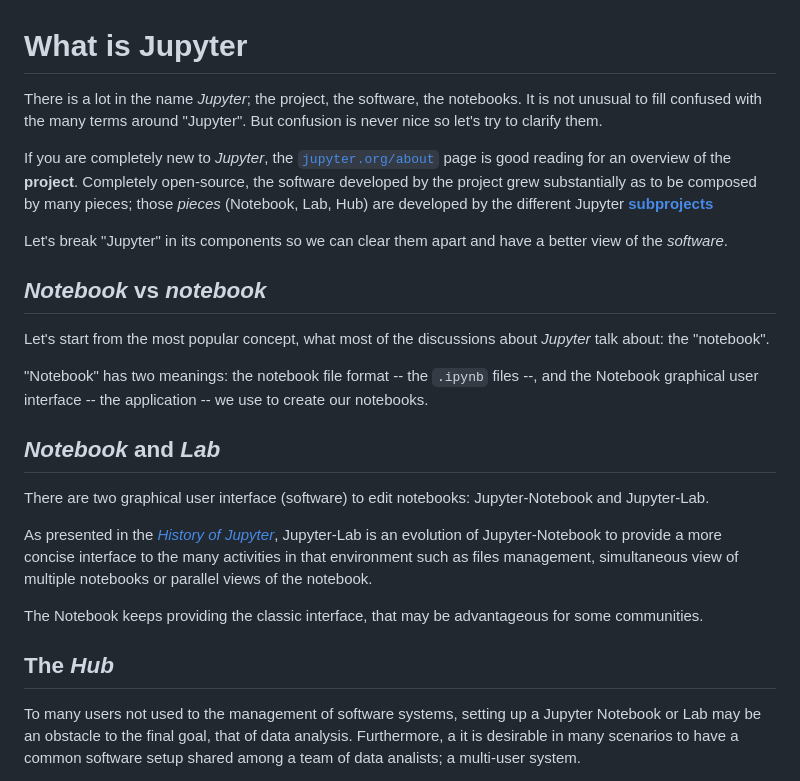
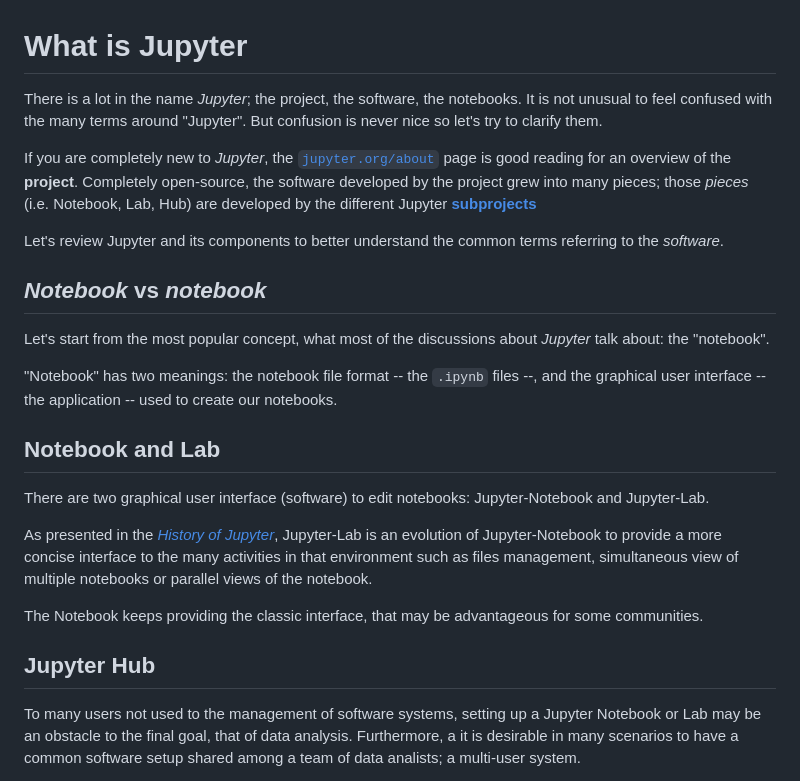
Before and after one commit to jupyter/docs-team-compass, a Markdown page: what_is_jupyter.md, the part around the change. Drawn GitHub-style.

Commit message:
minor adjust to section titles
Apply suggestions from code review

Co-authored-by: Carol Willing <carolcode@willingconsulting.com>

```diff
--- a/what_is_jupyter.md
+++ b/what_is_jupyter.md
@@ -4,17 +4,17 @@
 [subprojects]: https://jupyter.org/governance/list_of_subprojects.html
 
 There is a lot in the name *Jupyter*; the project, the software, the notebooks.
-It is not unusual to fill confused with the many terms around "Jupyter".
+It is not unusual to feel confused with the many terms around "Jupyter".
 But confusion is never nice so let's try to clarify them.
 
 If you are completely new to *Jupyter*, the [`jupyter.org/about`][jupyter.org/about]
 page is good reading for an overview of the **project**.
-Completely open-source, the software developed by the project grew substantially
-as to be composed by many pieces; those *pieces* (Notebook, Lab, Hub)
+Completely open-source, the software developed by the project grew
+into many pieces; those *pieces* (i.e. Notebook, Lab, Hub)
 are developed by the different Jupyter [**subprojects**][subprojects]
 
-Let's break "Jupyter" in its components so we can clear them apart
-and have a better view of the *software*.
+Let's review Jupyter and its components to
+better understand the common terms referring to the *software*.
 
 
 ## *Notebook* vs *notebook*
@@ -23,11 +23,11 @@ Let's start from the most popular concept, what most of the discussions
 about *Jupyter* talk about: the "notebook".
 
 "Notebook" has two meanings: the notebook file format -- the `.ipynb` files --,
-and the Notebook graphical user interface -- the application -- we use to create
+and the graphical user interface -- the application -- used to create
 our notebooks.
 
 
-## *Notebook* and *Lab*
+## Notebook and Lab
 
 There are two graphical user interface (software) to edit notebooks:
 Jupyter-Notebook and Jupyter-Lab.
@@ -40,7 +40,7 @@ view of multiple notebooks or parallel views of the notebook.
 The Notebook keeps providing the classic interface, that may be advantageous
 for some communities.
 
-## The *Hub*
+## Jupyter Hub
 
 To many users not used to the management of software systems,
 setting up a Jupyter Notebook or Lab may be an obstacle to the final goal,
```
